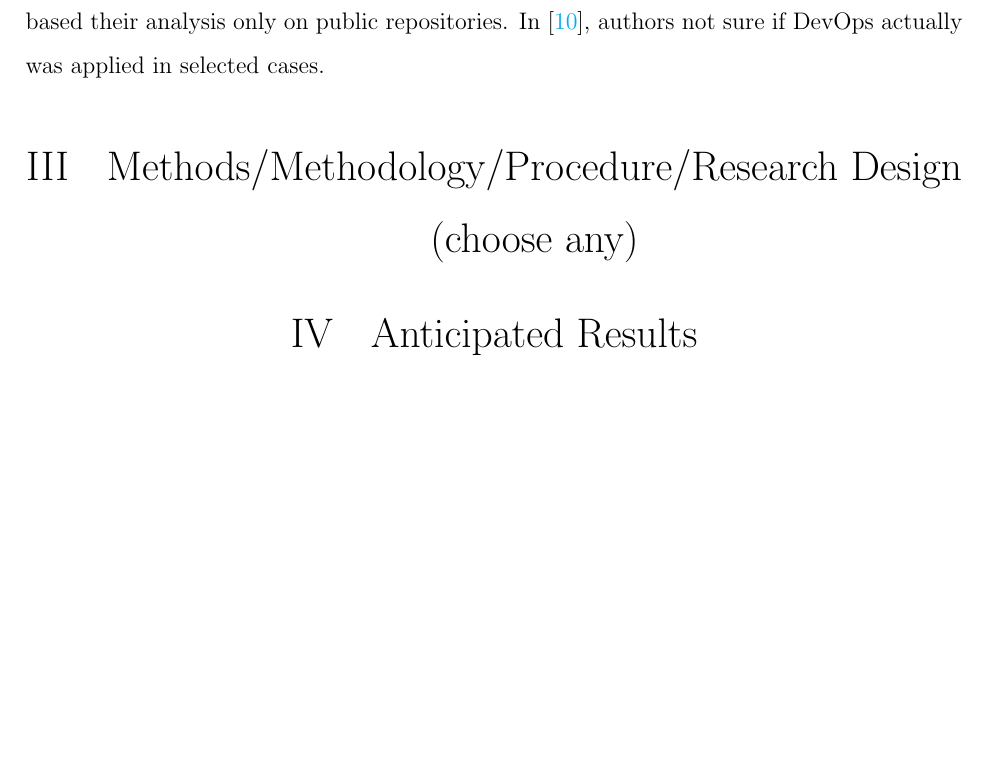
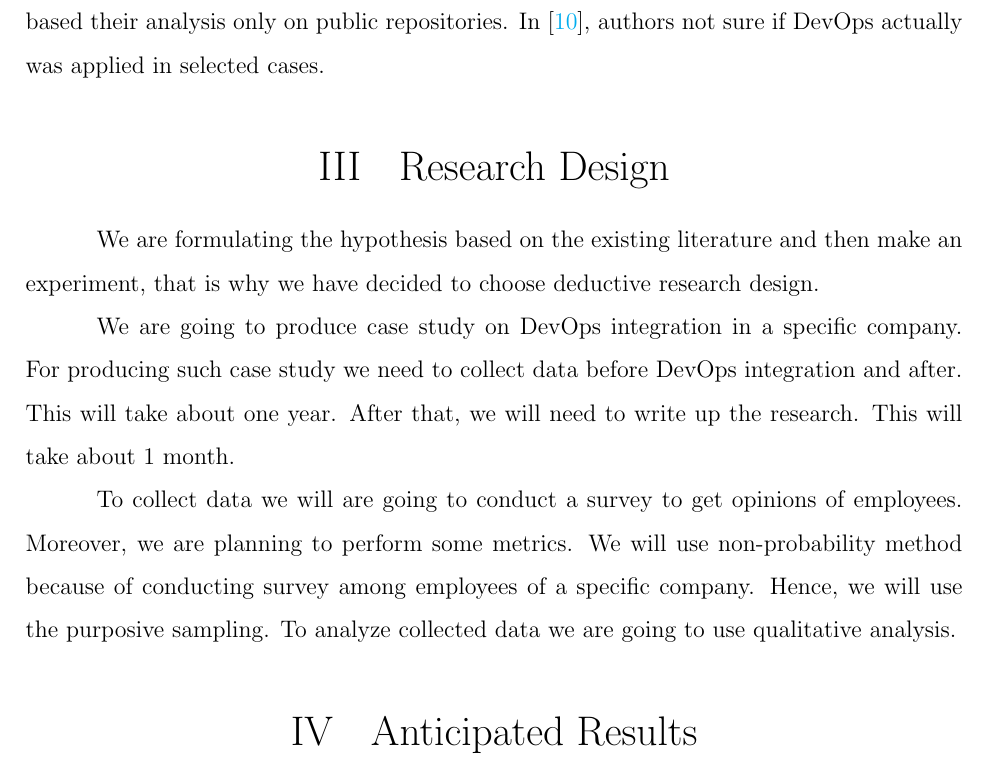
Before and after one commit to almax07082005/ResearchProposal, a LaTeX document (main.tex): part of page 3 of 5, cut so that both start at the same text, the shorter picture padded with empty space. Compiled offline with pdfLaTeX.

Commit message:
Write up Method section

```diff
--- a/main.tex
+++ b/main.tex
@@ -75,9 +75,14 @@ Many organizations are inadequately prepared to automate their software delivery
 % Research Gap
 In \cite{8}, authors analyzed very low number of paipers, which can lead to misinterpritation of results. In \cite{11}, authors offers researches in many areas of DevOps. In \cite{20}, authors based their analysis only on public repositories. In \cite{21}, authors not sure if DevOps actually was applied in selected cases.
 
-\section{Methods/Methodology/Procedure/Research Design (choose any)}
+\section{Research Design}
 
+We are formulating the hypothesis based on the existing literature and then make an experiment, that is why we have decided to choose deductive research design.
 
+We are going to produce case study on DevOps integration in a specific company. For producing such case study we need to collect data before DevOps integration and after. This will take about one year. After that, we will need to write up the research. This will take about 1 month.
+
+% TODO: Specify metrics
+To collect data we will are going to conduct a survey to get opinions of employees. Moreover, we are planning to perform some metrics. We will use non-probability method because of conducting survey among employees of a specific company. Hence, we will use the purposive sampling. To analyze collected data we are going to use qualitative analysis.
 
 \section{Anticipated Results}
 
```
Also changed, not shown: output/main.pdf.
